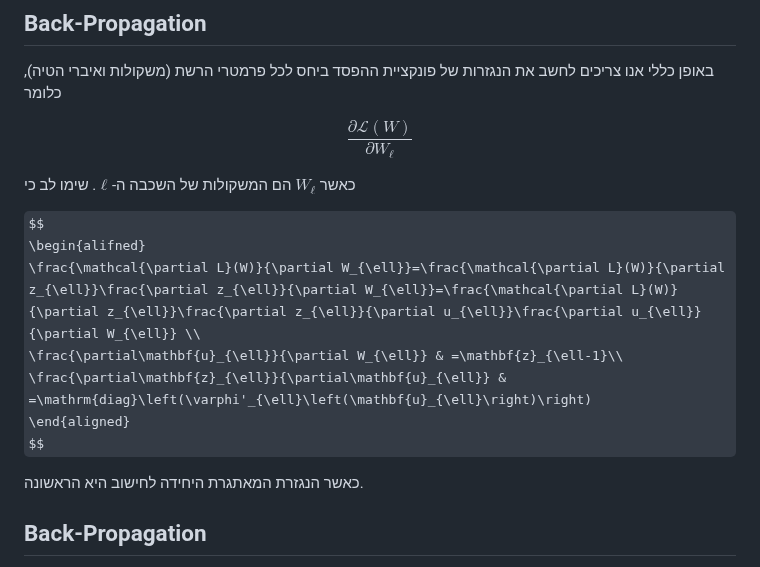
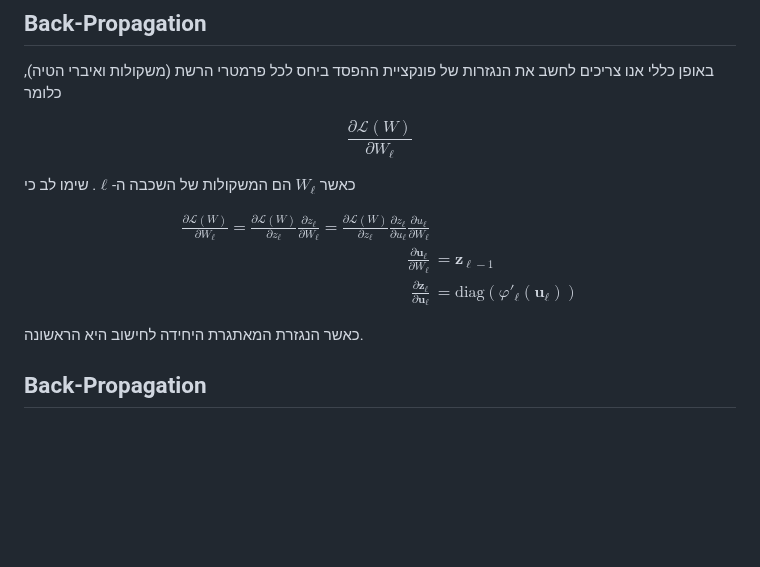
Before and after one commit to technion046195/technion046195, a Markdown page: content/lecture10/slides.md, the part around one of its changes. GitHub-like rendering; some formulas as TeX source; blank space fills up the shorter version.

```diff
--- a/content/lecture10/slides.md
+++ b/content/lecture10/slides.md
@@ -379,9 +381,9 @@ $$
 כאשר  $W_{\ell}$ הם המשקולות של השכבה ה-$\ell$. שימו לב כי
 
 $$
-\begin{alifned}
+\begin{aligned}
 \frac{\mathcal{\partial L}(W)}{\partial W_{\ell}}=\frac{\mathcal{\partial L}(W)}{\partial z_{\ell}}\frac{\partial z_{\ell}}{\partial W_{\ell}}=\frac{\mathcal{\partial L}(W)}{\partial z_{\ell}}\frac{\partial z_{\ell}}{\partial u_{\ell}}\frac{\partial u_{\ell}}{\partial W_{\ell}} \\
-\frac{\partial\mathbf{u}_{\ell}}{\partial W_{\ell}} & =\mathbf{z}_{\ell-1}\\
+\frac{\partial\mathbf{u}_{\ell}}{\partial W_{\ell}} & =\mathbf{z}_{\ell-1} \\
 \frac{\partial\mathbf{z}_{\ell}}{\partial\mathbf{u}_{\ell}} & =\mathrm{diag}\left(\varphi'_{\ell}\left(\mathbf{u}_{\ell}\right)\right)
 \end{aligned}
 $$
```
Also changed, not shown: other parts of content/lecture10/slides.md (+2 -0 lines).
